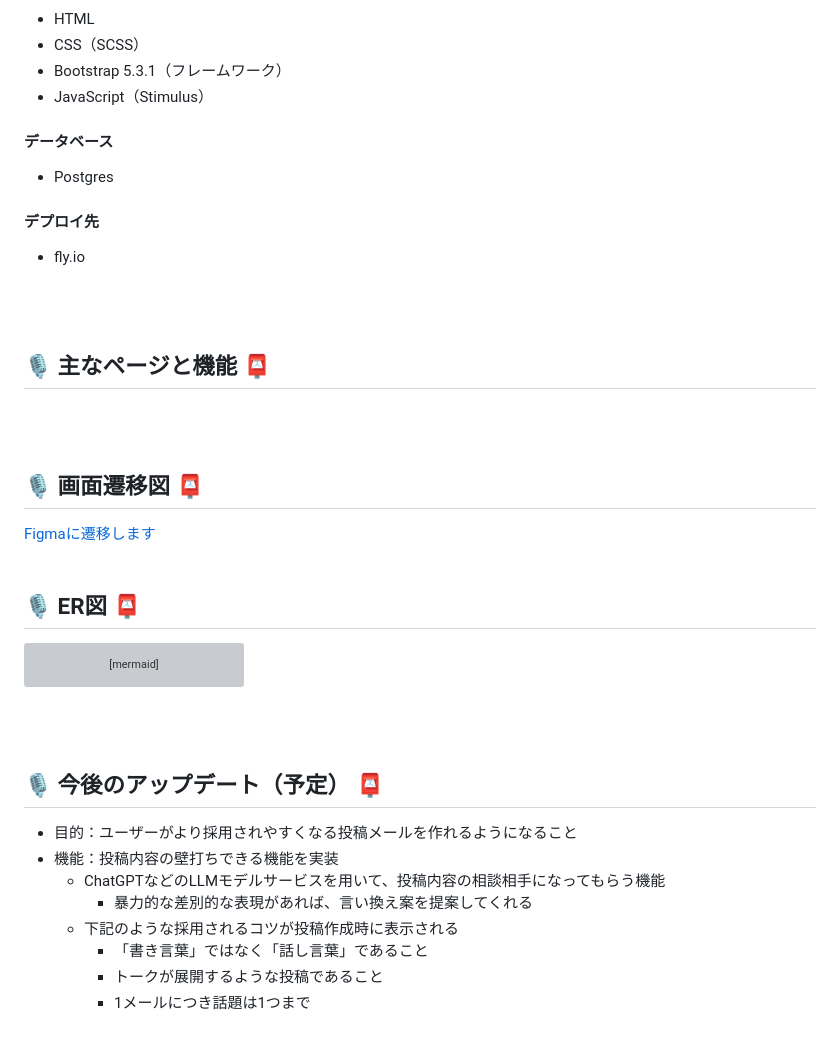
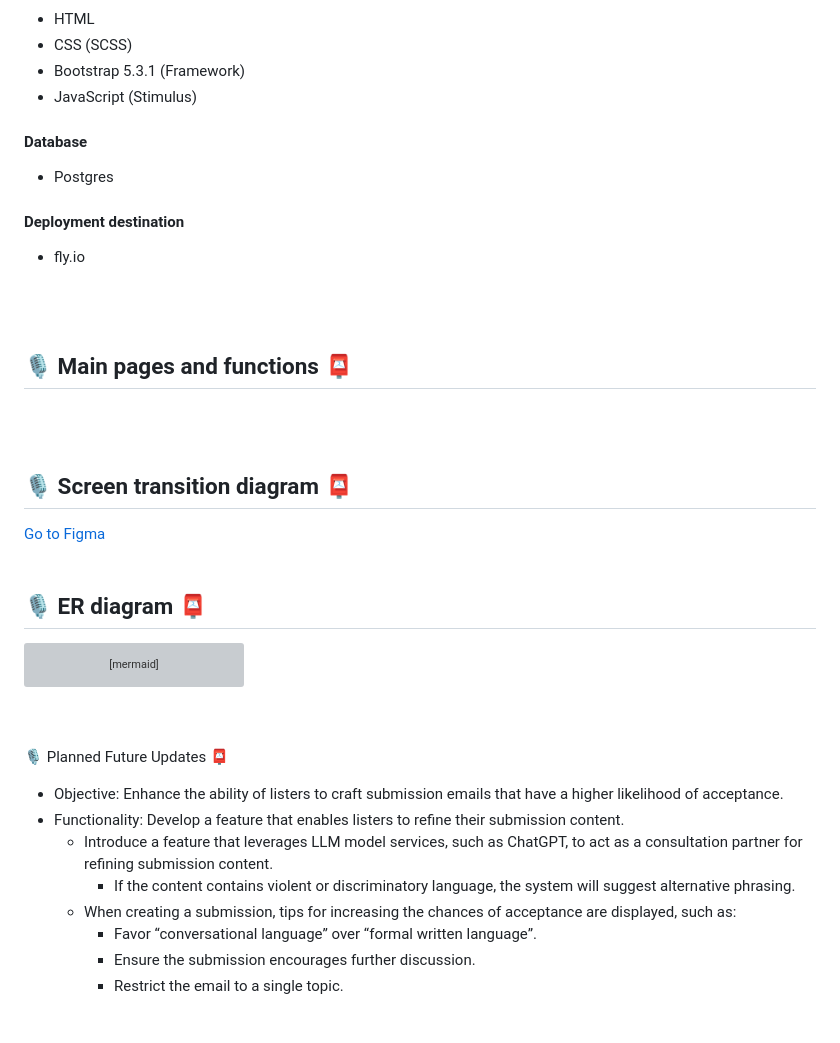
Before and after one commit to morihagi/yonde_develop, a Markdown page: README.md, the part around the change printed below. Rendered like a GitHub page; grey boxes are pictures that could not be loaded.

Commit message:
✨ add: #177 README in English

````diff
--- a/README.md
+++ b/README.md
@@ -84,49 +81,49 @@ ANNを含め、ラジオを聞き続けて20数年。
 * HTML
-* CSS（SCSS）
-* Bootstrap 5.3.1（フレームワーク）
-* JavaScript（Stimulus）
+* CSS (SCSS)
+* Bootstrap 5.3.1 (Framework)
+* JavaScript (Stimulus)
 
-#### データベース
+#### Database
 * Postgres
-#### デプロイ先
+#### Deployment destination
 * fly.io
 
-<!-- あとで修正する
-## 🎙 テスト 📮
+<!-- Correct later
+## 🎙 Testing 📮
 - RSpec
-  - 単体テスト(model)
-  - 機能テスト(request)
-  - 統合テスト(feature) -->
+  - Unit test (model)
+  - Function test (request)
+  - Integration test (feature) -->
 <br>
 <br>
 
-## 🎙 主なページと機能 📮
-<!-- あとで書く
-- ユーザー登録、ログイン機能(devise)
-- 投稿機能
-  - 画像投稿(refile)
-  - 位置情報検索機能(geocoder)
-- いいね機能(Ajax)
-  - ランキング機能
-- コメント機能(Ajax)
-- フォロー機能(Ajax)
-- ページネーション機能(kaminari)
-  - 無限スクロール(Ajax)
-- 検索機能(ransack)
-- * ユーザー特定機能(LINE API、fetch)
-* スケジュール作成、更新機能(LIFF、ajax)
-* ミッション通知機能(whenever、messaging API)
-* ミッション完了/未完了機能(ajax)
-* LINE応答機能(messaging API) -->
+## 🎙 Main pages and functions 📮
+<!-- Write later
+- User registration, login function (devise)
+- Posting function
+  - Image posting (refile)
+  - Location information search function (geocoder)
+- Like function (Ajax)
+  - Ranking function
+- Comment function (Ajax)
+- Follow function (Ajax)
+- Pagination function (kaminari)
+  - Infinite scroll (Ajax)
+- Search function (ransack)
+- * User identification function (LINE API, fetch)
+* Schedule creation, update function (LIFF, ajax)
+* Mission notification function (whenever, messaging API)
+* Mission completion/incompletion function (ajax)
+* LINE response function (messaging API) -->
 <br>
 <br>
 
-## 🎙 画面遷移図 📮
-[Figmaに遷移します](https://www.figma.com/file/EJ5mZWpMUNK245rYMpHpAL/ScreenFlowDiagram?type=design&node-id=509%3A2609&mode=design&t=EszcWVn95hzmmMAA-1)
+## 🎙 Screen transition diagram 📮
+[Go to Figma](https://www.figma.com/file/EJ5mZWpMUNK245rYMpHpAL/ScreenFlowDiagram?type=design&node-id=509%3A2609&mode=design&t=EszcWVn95hzmmMAA-1)
 <br>
 <br>
 
-## 🎙 ER図 📮
+## 🎙 ER diagram 📮
 ```mermaid
 erDiagram
     %% --------------------------------------------------------
@@ -241,12 +238,12 @@ erDiagram
 <br>
 <br>
 
-## 🎙 今後のアップデート（予定） 📮
-* 目的：ユーザーがより採用されやすくなる投稿メールを作れるようになること
-* 機能：投稿内容の壁打ちできる機能を実装
-  * ChatGPTなどのLLMモデルサービスを用いて、投稿内容の相談相手になってもらう機能
-    * 暴力的な差別的な表現があれば、言い換え案を提案してくれる
-  * 下記のような採用されるコツが投稿作成時に表示される
-    * 「書き言葉」ではなく「話し言葉」であること
-    * トークが展開するような投稿であること
-    * 1メールにつき話題は1つまで
+🎙 Planned Future Updates 📮
+- Objective: Enhance the ability of listers to craft submission emails that have a higher likelihood of acceptance.
+- Functionality: Develop a feature that enables listers to refine their submission content.
+  - Introduce a feature that leverages LLM model services, such as ChatGPT, to act as a consultation partner for refining submission content.
+    - If the content contains violent or discriminatory language, the system will suggest alternative phrasing.
+  - When creating a submission, tips for increasing the chances of acceptance are displayed, such as:
+    - Favor “conversational language” over “formal written language”.
+    - Ensure the submission encourages further discussion.
+    - Restrict the email to a single topic.
````
Also changed, not shown: other parts of README.md (+38 -41 lines), README_JP.md (added, +254 -0 lines).
